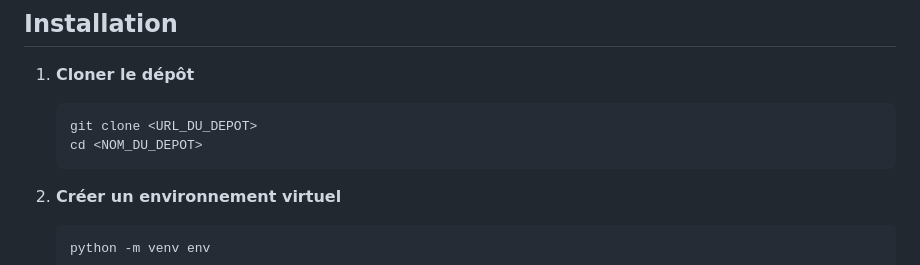
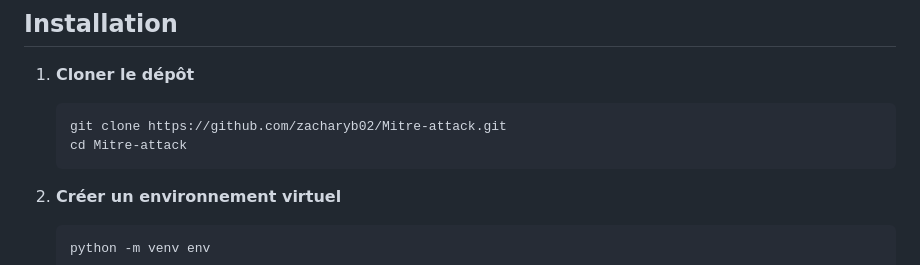
Before and after one commit to zacharyb02/MITER-ATTACK-Cyber-Threat-NLP-Classification, a Markdown page: README.md, the part around the change. Rendered like a GitHub page.

````diff
--- a/README.md
+++ b/README.md
@@ -48,8 +48,8 @@ Our end-of-year project aims to develop a methodology for classifying cyber thre
 1. **Cloner le dépôt**
 
     ```bash
-    git clone <URL_DU_DEPOT>
-    cd <NOM_DU_DEPOT>
+    git clone https://github.com/zacharyb02/Mitre-attack.git
+    cd Mitre-attack
     ```
 
 2. **Créer un environnement virtuel**
````
